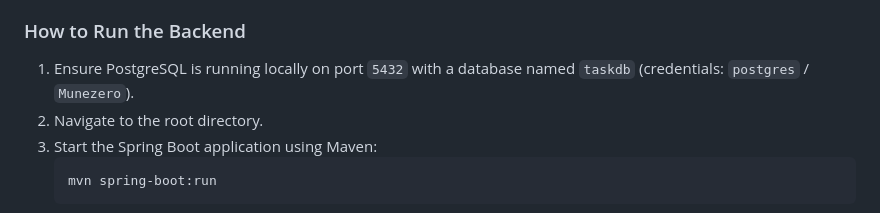
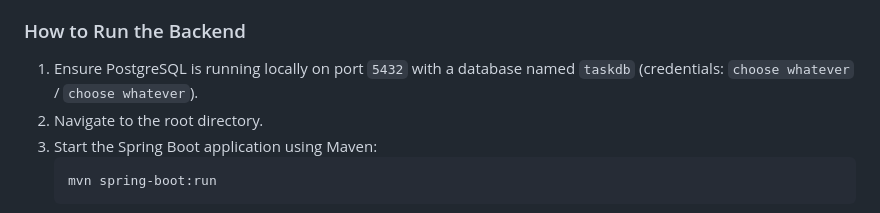
Before and after one commit to Chiki-tella/TaskManagement, a Markdown page: README.md, the part around the change. Rendered like a GitHub page.

Commit message:
Updating the readme again

````diff
--- a/README.md
+++ b/README.md
@@ -27,7 +27,7 @@ The backend provides secure RESTful APIs to manage users and tasks.
 - **Null-Safe Gamification Engine**: Handles XP accumulation, level thresholds, and daily streak tracking safely on the server side.
 
 ### How to Run the Backend
-1. Ensure PostgreSQL is running locally on port `5432` with a database named `taskdb` (credentials: `postgres` / `Munezero`).
+1. Ensure PostgreSQL is running locally on port `5432` with a database named `taskdb` (credentials: `choose whatever` / `choose whatever`).
 2. Navigate to the root directory.
 3. Start the Spring Boot application using Maven:
    ```bash
````
